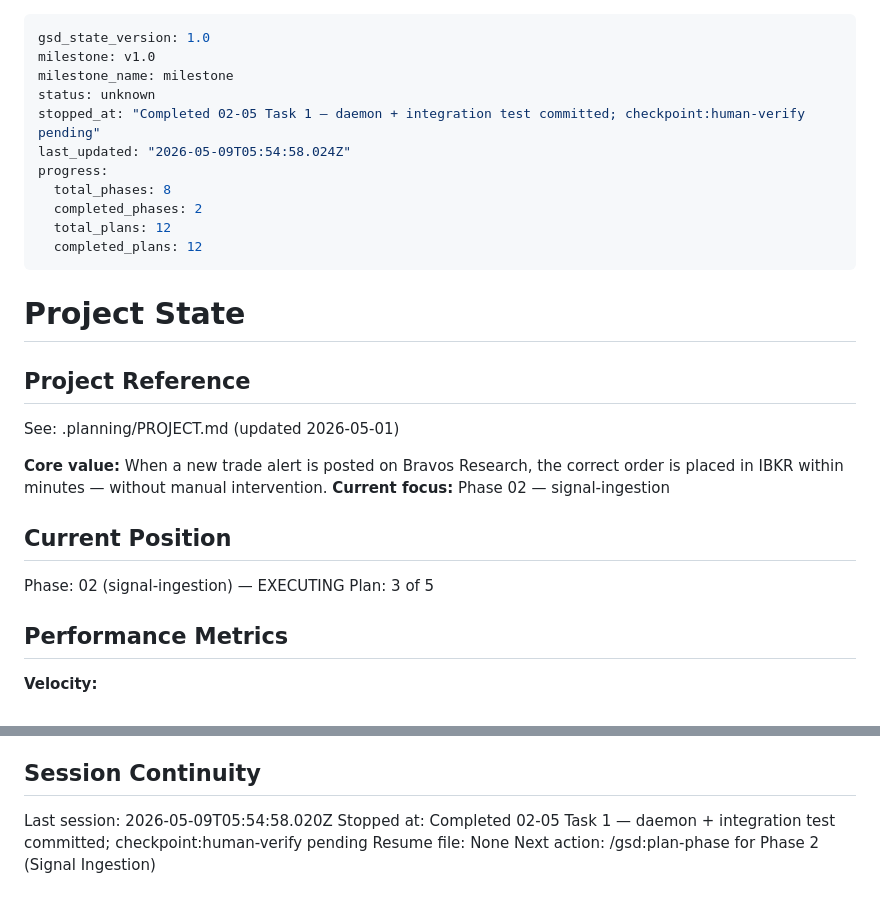
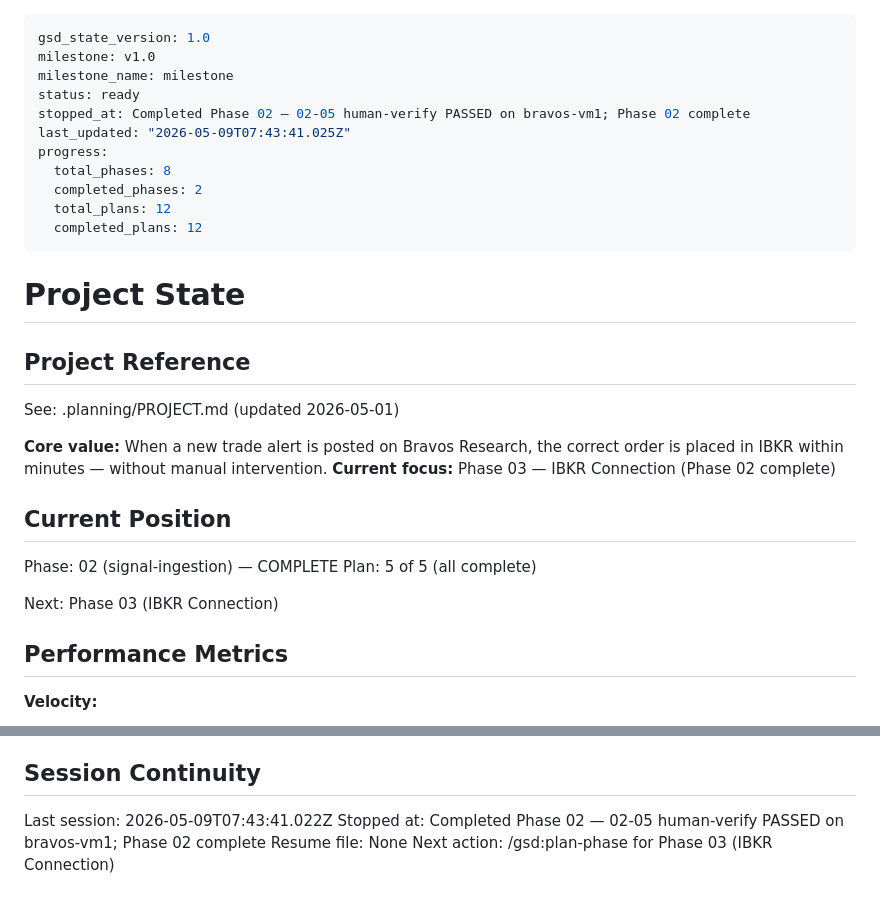
Before and after one commit to cd205/bravos, a Markdown page: .planning/STATE.md, 2 parts joined by grey strips. Rendered like a GitHub page.

Commit message:
docs(02-05): mark phase 02 complete — verification passed on bravos-vm1
- Update 02-05-SUMMARY.md: Task 2 human-verify PASSED (5/5 integration tests),
  daemon startup/shutdown confirmed, sys.path fix commit c4d0e7b documented
- Update STATE.md: Phase 02 status COMPLETE, focus advances to Phase 03
- ROADMAP.md already reflected completion (updated by gsd-tools)

Co-Authored-By: Claude Sonnet 4.6 <noreply@anthropic.com>

```diff
--- a/.planning/STATE.md
+++ b/.planning/STATE.md
@@ -2,9 +2,9 @@
 gsd_state_version: 1.0
 milestone: v1.0
 milestone_name: milestone
-status: unknown
-stopped_at: "Completed 02-05 Task 1 — daemon + integration test committed; checkpoint:human-verify pending"
-last_updated: "2026-05-09T05:54:58.024Z"
+status: ready
+stopped_at: Completed Phase 02 — 02-05 human-verify PASSED on bravos-vm1; Phase 02 complete
+last_updated: "2026-05-09T07:43:41.025Z"
 progress:
   total_phases: 8
   completed_phases: 2
@@ -19,12 +19,14 @@ progress:
 See: .planning/PROJECT.md (updated 2026-05-01)
 
 **Core value:** When a new trade alert is posted on Bravos Research, the correct order is placed in IBKR within minutes — without manual intervention.
-**Current focus:** Phase 02 — signal-ingestion
+**Current focus:** Phase 03 — IBKR Connection (Phase 02 complete)
 
 ## Current Position
 
-Phase: 02 (signal-ingestion) — EXECUTING
-Plan: 3 of 5
+Phase: 02 (signal-ingestion) — COMPLETE
+Plan: 5 of 5 (all complete)
+
+Next: Phase 03 (IBKR Connection)
 
 ## Performance Metrics
 
@@ -91,7 +93,7 @@ None yet.
 
 ## Session Continuity
 
-Last session: 2026-05-09T05:54:58.020Z
-Stopped at: Completed 02-05 Task 1 — daemon + integration test committed; checkpoint:human-verify pending
+Last session: 2026-05-09T07:43:41.022Z
+Stopped at: Completed Phase 02 — 02-05 human-verify PASSED on bravos-vm1; Phase 02 complete
 Resume file: None
-Next action: /gsd:plan-phase for Phase 2 (Signal Ingestion)
+Next action: /gsd:plan-phase for Phase 03 (IBKR Connection)
```
Also changed, not shown: 1 other file.
